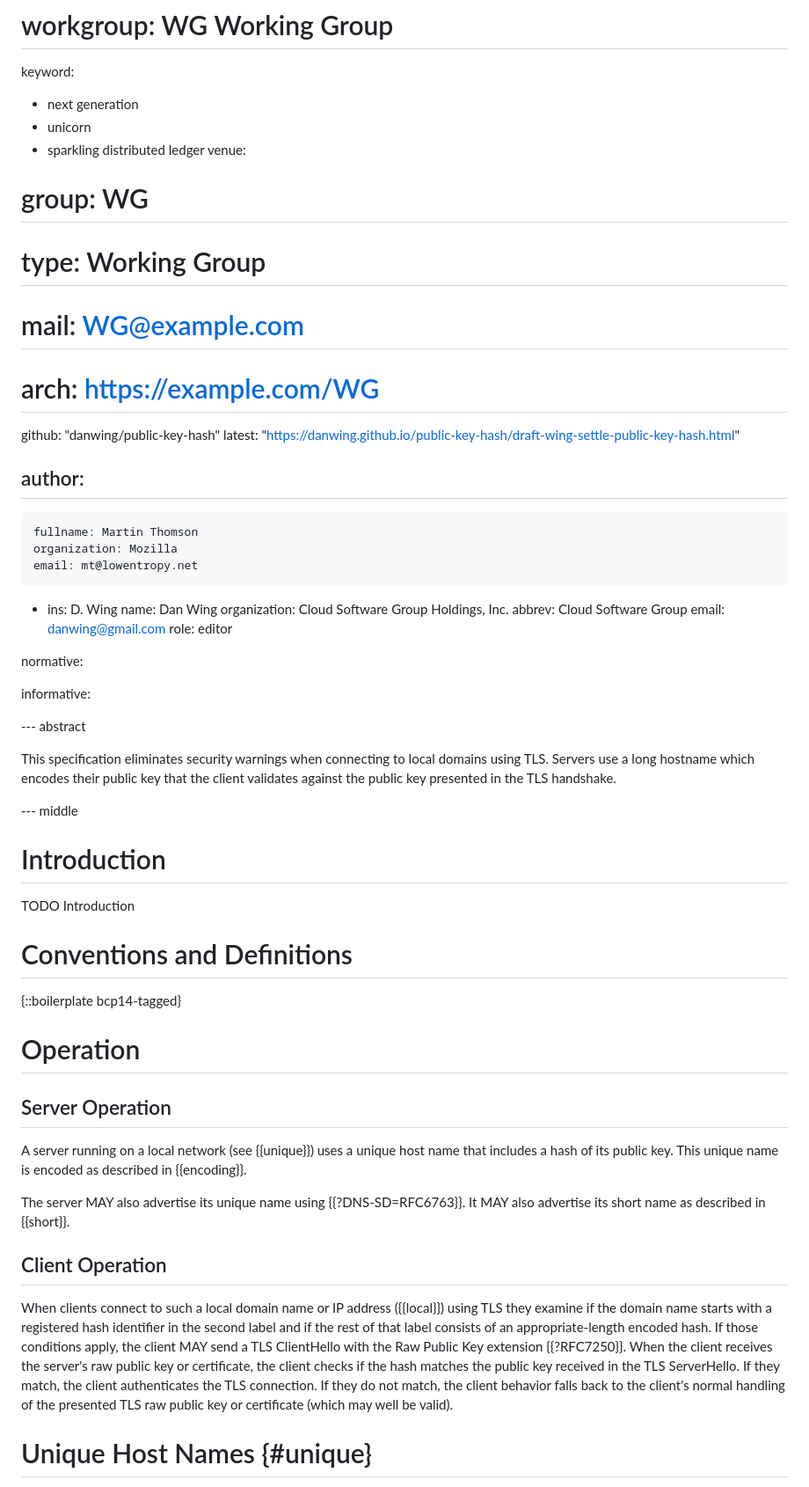
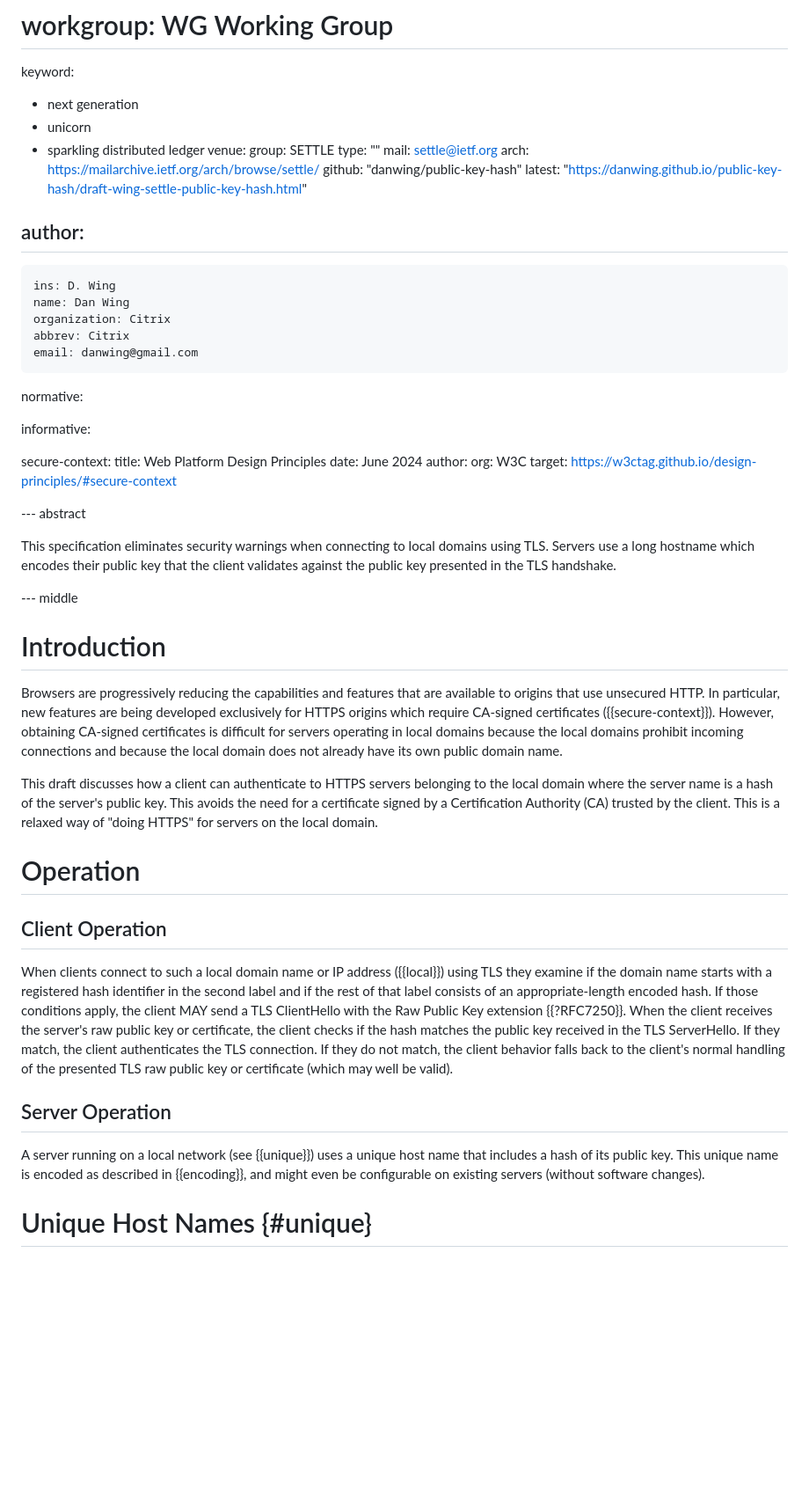
Before and after one commit to danwing/public-key-hash, a Markdown page: draft-wing-settle-public-key-hash.md, the part around the change printed below. Shown: that part at 88% size. Rendered like a GitHub page; blank space fills up the shorter version.

```diff
--- a/draft-wing-settle-public-key-hash.md
+++ b/draft-wing-settle-public-key-hash.md
@@ -16,29 +16,32 @@ keyword:
  - unicorn
  - sparkling distributed ledger
 venue:
-#  group: WG
-#  type: Working Group
-#  mail: WG@example.com
-#  arch: https://example.com/WG
+  group: SETTLE
+  type: ""
+  mail: settle@ietf.org
+  arch: https://mailarchive.ietf.org/arch/browse/settle/
   github: "danwing/public-key-hash"
   latest: "https://danwing.github.io/public-key-hash/draft-wing-settle-public-key-hash.html"
 
 author:
  -
-    fullname: Martin Thomson
-    organization: Mozilla
-    email: mt@lowentropy.net
- -
     ins: D. Wing
     name: Dan Wing
-    organization: Cloud Software Group Holdings, Inc.
-    abbrev: Cloud Software Group
+    organization: Citrix
+    abbrev: Citrix
     email: danwing@gmail.com
-    role: editor
+
 
 normative:
 
 informative:
+
+  secure-context:
+    title: Web Platform Design Principles
+    date: June 2024
+    author:
+      org: W3C
+    target: https://w3ctag.github.io/design-principles/#secure-context
 
 
 --- abstract
@@ -51,24 +54,25 @@ the client validates against the public key presented in the TLS handshake.
 
 # Introduction
 
-TODO Introduction
 
+Browsers are progressively reducing the capabilities and features that
+are available to origins that use unsecured HTTP. In particular, new
+features are being developed exclusively for HTTPS origins which
+require CA-signed certificates ({{secure-context}}).  However,
+obtaining CA-signed certificates is difficult for servers operating in
+local domains because the local domains prohibit incoming connections
+and because the local domain does not already have its own public
+domain name.
 
-# Conventions and Definitions
-
-{::boilerplate bcp14-tagged}
+This draft discusses how a client can authenticate to HTTPS servers
+belonging to the local domain where the server name is a hash of the
+server's public key.  This avoids the need for a certificate signed by
+a Certification Authority (CA) trusted by the client.  This is a
+relaxed way of "doing HTTPS" for servers on the local domain.
 
 
 # Operation
 
-## Server Operation
-
-A server running on a local network (see {{unique}}) uses a unique host
-name that includes a hash of its public key.  This unique name is encoded as
-described in {{encoding}}.
-
-The server MAY also advertise its unique name using {{?DNS-SD=RFC6763}}.  It
-MAY also advertise its short name as described in {{short}}.
 
 ## Client Operation
 
@@ -83,6 +87,13 @@ matches the public key received in the TLS ServerHello. If they match,
 the client authenticates the TLS connection. If they do not match, the
 client behavior falls back to the client's normal handling of the
 presented TLS raw public key or certificate (which may well be valid).
+
+## Server Operation
+
+A server running on a local network (see {{unique}}) uses a unique host
+name that includes a hash of its public key.  This unique name is encoded as
+described in {{encoding}}, and might even be configurable on existing
+servers (without software changes).
 
 
 # Unique Host Names {#unique}
```
Also changed, not shown: other parts of draft-wing-settle-public-key-hash.md (+30 -56 lines).
